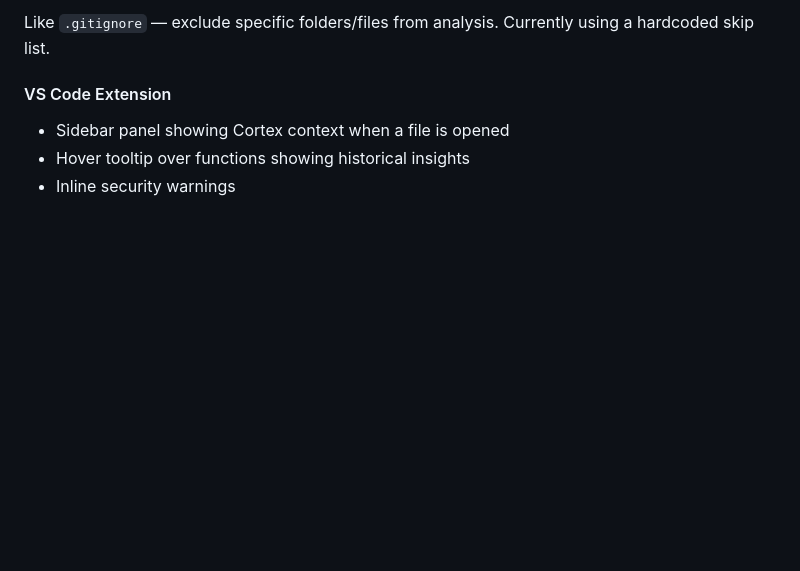
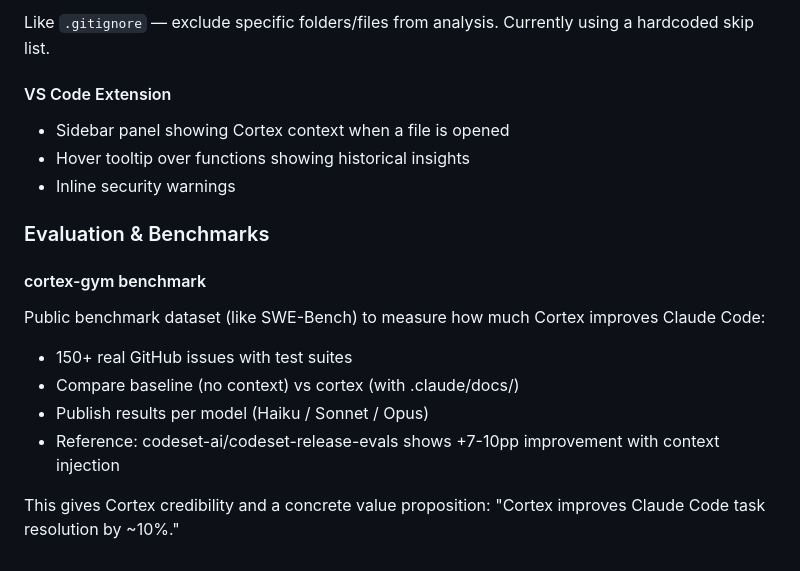
Before and after one commit to kovalenko-tech/cortex, a Markdown page: PLAN.md, the part around the change. GitHub-like rendering; blank space fills up the shorter version.

Commit message:
docs: add cortex-gym benchmark to backlog

```diff
--- a/PLAN.md
+++ b/PLAN.md
@@ -364,3 +364,15 @@ Like `.gitignore` — exclude specific folders/files from analysis. Currently us
 - Sidebar panel showing Cortex context when a file is opened
 - Hover tooltip over functions showing historical insights
 - Inline security warnings
+
+
+### Evaluation & Benchmarks
+
+#### cortex-gym benchmark
+Public benchmark dataset (like SWE-Bench) to measure how much Cortex improves Claude Code:
+- 150+ real GitHub issues with test suites
+- Compare baseline (no context) vs cortex (with .claude/docs/)
+- Publish results per model (Haiku / Sonnet / Opus)
+- Reference: codeset-ai/codeset-release-evals shows +7-10pp improvement with context injection
+
+This gives Cortex credibility and a concrete value proposition: "Cortex improves Claude Code task resolution by ~10%."
```
